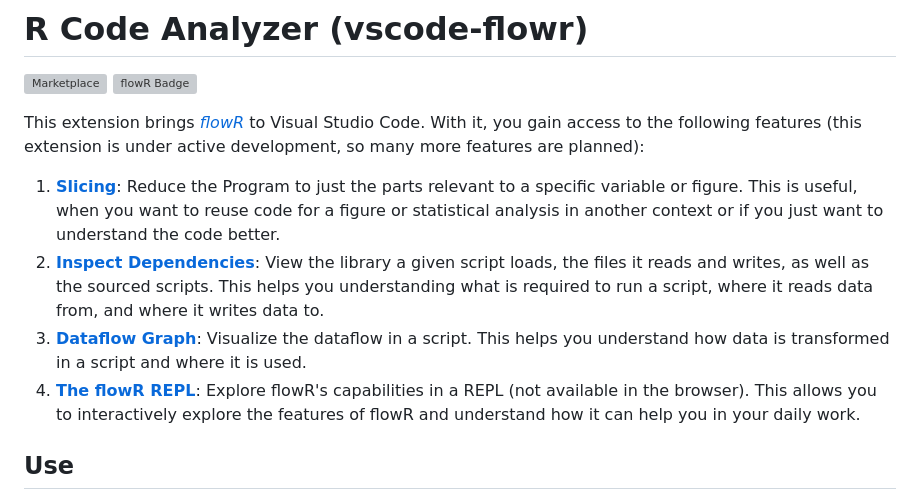
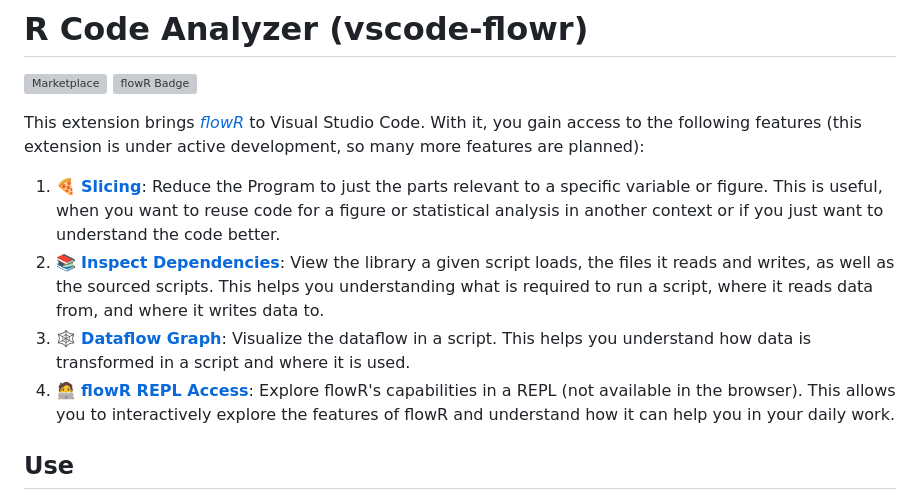
Before and after one commit to flowr-analysis/vscode-flowr, a Markdown page: README.md, the part around the change. Drawn GitHub-style; grey boxes are pictures that could not be loaded.

Commit message:
refactor(readme): make main readme look nicer

```diff
--- a/README.md
+++ b/README.md
@@ -5,13 +5,13 @@
 This extension brings [_flowR_](https://github.com/flowr-analysis/flowr) to Visual Studio Code.
 With it, you gain access to the following features (this extension is under active development, so many more features are planned):
 
-1. [**Slicing**](#slicing): Reduce the Program to just the parts relevant to a specific variable or figure.
+1. 🍕 [**Slicing**](#slicing): Reduce the Program to just the parts relevant to a specific variable or figure.
    This is useful, when you want to reuse code for a figure or statistical analysis in another context or if you just want to understand the code better.
-2. [**Inspect Dependencies**](#dependency-view): View the library a given script loads, the files it reads and writes, as well as the sourced scripts.
+2. 📚 [**Inspect Dependencies**](#dependency-view): View the library a given script loads, the files it reads and writes, as well as the sourced scripts.
    This helps you understanding what is required to run a script, where it reads data from, and where it writes data to.
-3. [**Dataflow Graph**](#dataflow): Visualize the dataflow in a script.
+3. 🕸️ [**Dataflow Graph**](#dataflow): Visualize the dataflow in a script.
    This helps you understand how data is transformed in a script and where it is used.
-4. [**The flowR REPL**](#repl): Explore flowR's capabilities in a REPL (not available in the browser).
+4. 🧑‍💻 [**flowR REPL Access**](#repl): Explore flowR's capabilities in a REPL (not available in the browser).
    This allows you to interactively explore the features of flowR and understand how it can help you in your daily work.
 
 ## Use
```
